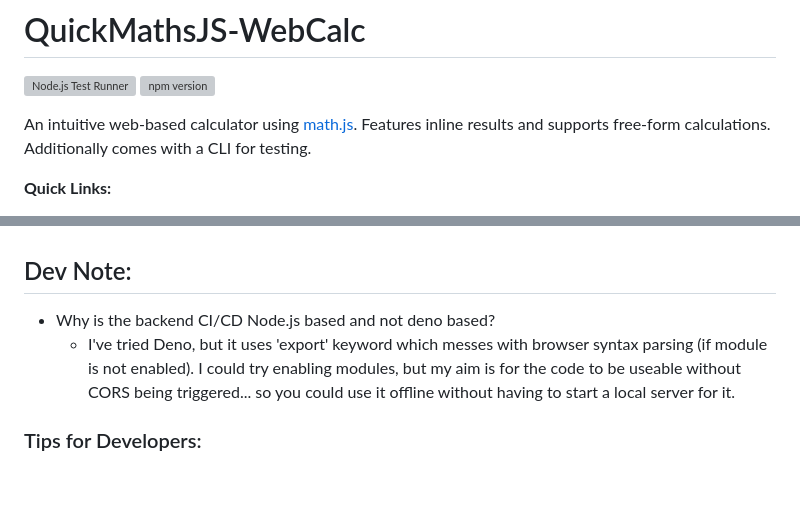
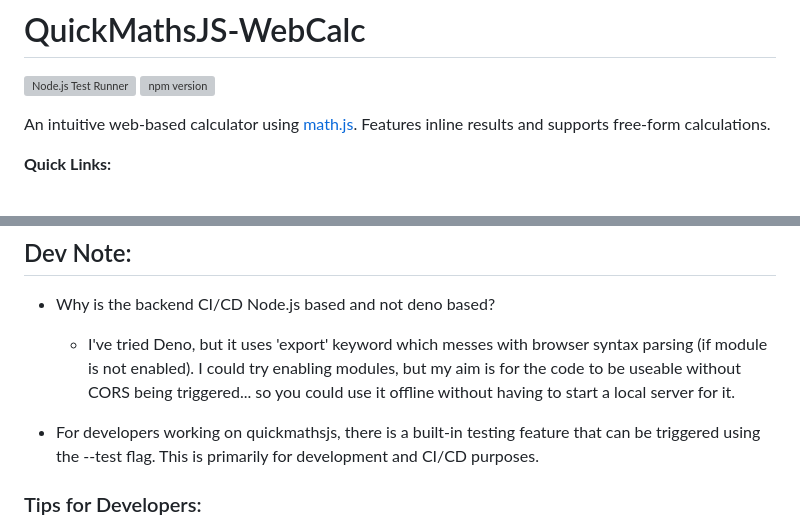
Before and after one commit to mofosyne/QuickMathJS, a Markdown page: readme.md, 2 parts joined by grey strips. Rendered like a GitHub page; blank space fills up the shorter version; grey boxes are pictures that could not be loaded.

```diff
--- a/readme.md
+++ b/readme.md
@@ -3,7 +3,7 @@
 [![Node.js Test Runner](https://github.com/mofosyne/QuickMathsJS-WebCalc/actions/workflows/node.js.yml/badge.svg)](https://github.com/mofosyne/QuickMathsJS-WebCalc/actions/workflows/node.js.yml)
 [![npm version](https://badge.fury.io/js/quickmathsjs.svg)](https://badge.fury.io/js/quickmathsjs)
 
-An intuitive web-based calculator using [math.js](https://mathjs.org/). Features inline results and supports free-form calculations. Additionally comes with a CLI for testing.
+An intuitive web-based calculator using [math.js](https://mathjs.org/). Features inline results and supports free-form calculations.
 
 **Quick Links:**
 - [**Demo Online**](https://mofosyne.github.io/QuickMathsJS-WebCalc/)
@@ -118,6 +118,8 @@ For detailed examples, [check the full guide here](userexamples.md).
 * Why is the backend CI/CD Node.js based and not deno based?
     - I've tried Deno, but it uses 'export' keyword which messes with browser syntax parsing (if module is not enabled). I could try enabling modules, but my aim is for the code to be useable without CORS being triggered... so you could use it offline without having to start a local server for it.
 
+* For developers working on quickmathsjs, there is a built-in testing feature that can be triggered using the --test flag. This is primarily for development and CI/CD purposes.
+
 ### Tips for Developers:
 - While developing or making changes, use the `npx quickmathsjs --test` flag to run the predefined test cases and ensure the core functionalities remain intact. This helps in catching any regression bugs early on.
 
```
